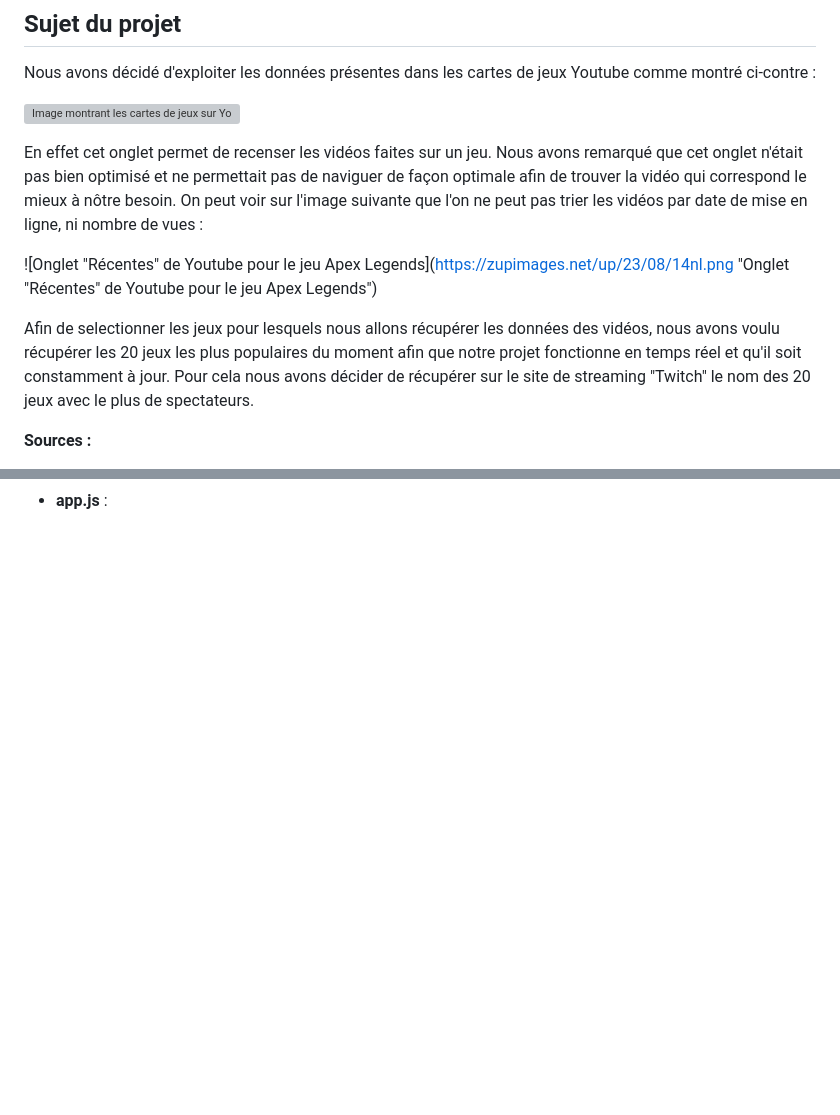
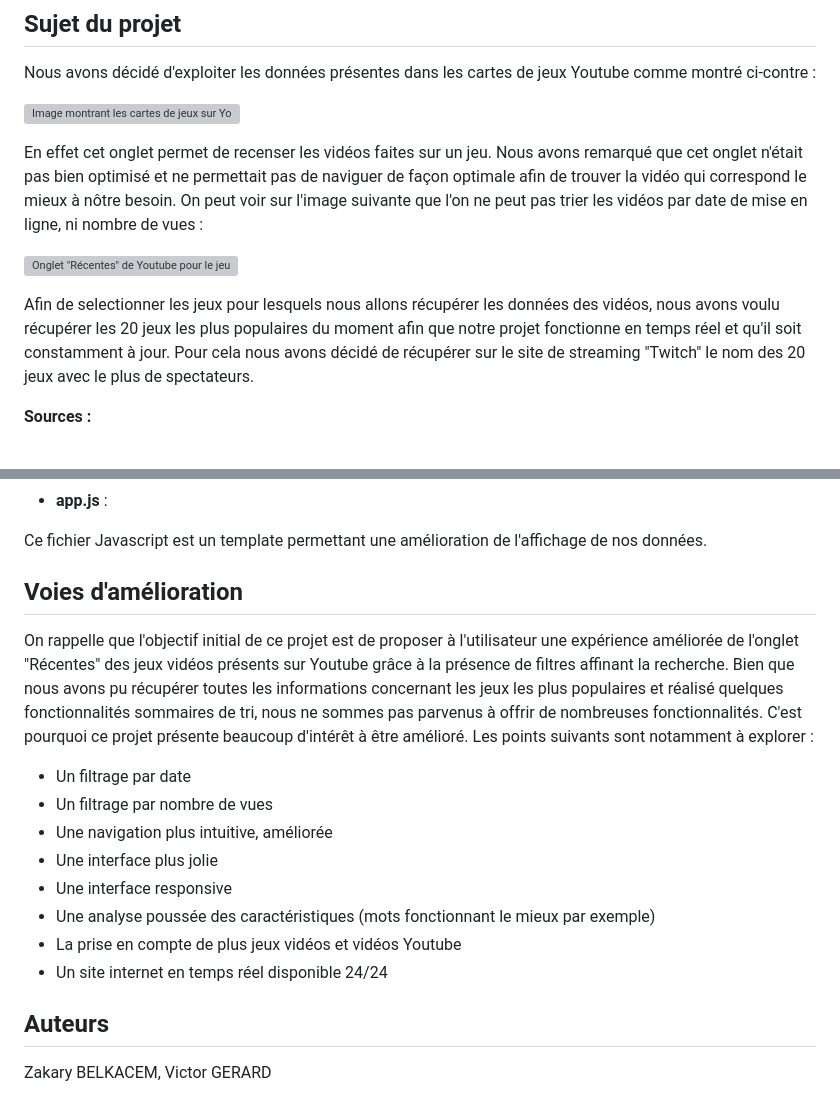
Before and after one commit to victger/Gamewave, a Markdown page: README.md, 2 parts joined by grey strips. GitHub-like rendering; blank space fills up the shorter version; grey boxes are pictures that could not be loaded.

```diff
--- a/README.md
+++ b/README.md
@@ -10,9 +10,9 @@ Nous avons décidé d'exploiter les données présentes dans les cartes de jeux
 
 En effet cet onglet permet de recenser les vidéos faites sur un jeu. Nous avons remarqué que cet onglet n'était pas bien optimisé et ne permettait pas de naviguer de façon optimale afin de trouver la vidéo qui correspond le mieux à nôtre besoin. On peut voir sur l'image suivante que l'on ne peut pas trier les vidéos par date de mise en ligne, ni nombre de vues :
 
-![Onglet "Récentes" de Youtube pour le jeu Apex Legends](https://zupimages.net/up/23/08/14nl.png "Onglet "Récentes" de Youtube pour le jeu Apex Legends")
+![Onglet "Récentes" de Youtube pour le jeu Apex Legends](https://zupimages.net/up/23/08/14nl.png "Onglet Récentes de Youtube pour le jeu Apex Legends")
 
-Afin de selectionner les jeux pour lesquels nous allons récupérer les données des vidéos, nous avons voulu récupérer les 20 jeux les plus populaires du moment afin que notre projet fonctionne en temps réel et qu'il soit constamment à jour. Pour cela nous avons décider de récupérer sur le site de streaming "Twitch" le nom des 20 jeux avec le plus de spectateurs.
+Afin de selectionner les jeux pour lesquels nous allons récupérer les données des vidéos, nous avons voulu récupérer les 20 jeux les plus populaires du moment afin que notre projet fonctionne en temps réel et qu'il soit constamment à jour. Pour cela nous avons décidé de récupérer sur le site de streaming "Twitch" le nom des 20 jeux avec le plus de spectateurs.
 
 **Sources :**
 
@@ -91 +100,20 @@ Une fois sur la page de la vidéo, le script va extraire le nombre de spectateur
  - **app.js** :
+
+Ce fichier Javascript est un template permettant une amélioration de l'affichage de nos données.
+
+## Voies d'amélioration
+
+On rappelle que l'objectif initial de ce projet est de proposer à l'utilisateur une expérience améliorée de l'onglet "Récentes" des jeux vidéos présents sur Youtube grâce à la présence de filtres affinant la recherche. Bien que nous avons pu récupérer toutes les informations concernant les jeux les plus populaires et réalisé quelques fonctionnalités sommaires de tri, nous ne sommes pas parvenus à offrir de nombreuses fonctionnalités. C'est pourquoi ce projet présente beaucoup d'intérêt à être amélioré. Les points suivants sont notamment à explorer :
+
+- Un filtrage par date
+- Un filtrage par nombre de vues
+- Une navigation plus intuitive, améliorée
+- Une interface plus jolie
+- Une interface responsive
+- Une analyse poussée des caractéristiques (mots fonctionnant le mieux par exemple)
+- La prise en compte de plus jeux vidéos et vidéos Youtube
+- Un site internet en temps réel disponible 24/24
+
+## Auteurs
+
+Zakary BELKACEM, Victor GERARD
```
Also changed, not shown: other parts of README.md (+26 -17 lines).
